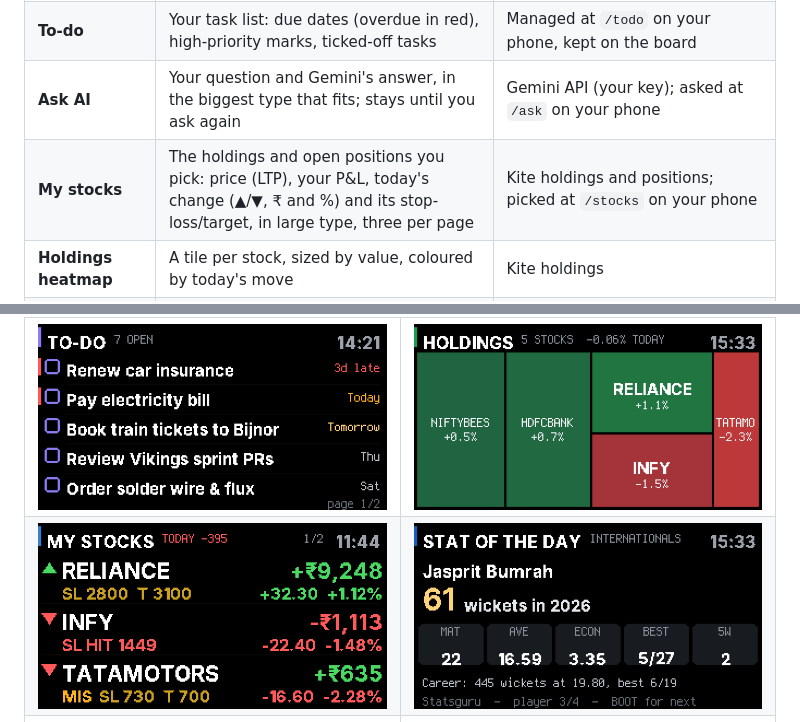
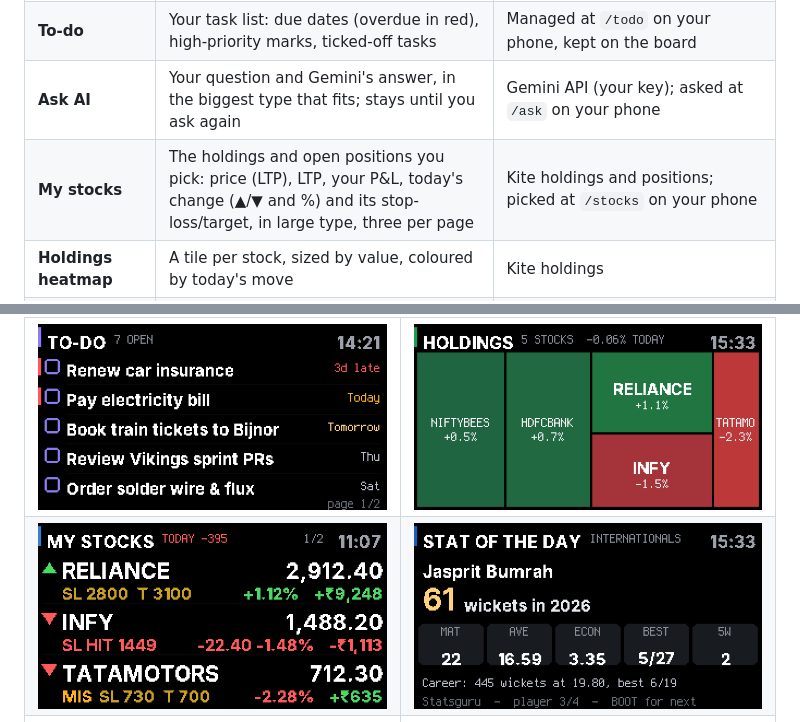
Before and after one commit to agarwalsarthak121/LilyGoESP32Projects, a Markdown page: t-display-dashboard/README.md, 2 parts joined by grey strips. Drawn GitHub-style; pictures changed too: t-display-dashboard/docs/extra-stocks.png.

```diff
--- a/t-display-dashboard/README.md
+++ b/t-display-dashboard/README.md
@@ -21,7 +21,7 @@ A Wi-Fi desk dashboard for the **LilyGO T-Display-S3** (ESP32-S3, 1.9" 320×170
 | **News** | Top 10 India headlines, one at a time in large text, with source and a progress bar | Google News India RSS (falls back to The Hindu, then Times of India) |
 | **To-do** | Your task list: due dates (overdue in red), high-priority marks, ticked-off tasks | Managed at `/todo` on your phone, kept on the board |
 | **Ask AI** | Your question and Gemini's answer, in the biggest type that fits; stays until you ask again | Gemini API (your key); asked at `/ask` on your phone |
-| **My stocks** | The holdings and open positions you pick: price (LTP), your P&L, today's change (▲/▼, ₹ and %) and its stop-loss/target, in large type, three per page | Kite holdings and positions; picked at `/stocks` on your phone |
+| **My stocks** | The holdings and open positions you pick: price (LTP), LTP, your P&L, today's change (▲/▼ and %) and its stop-loss/target, in large type, three per page | Kite holdings and positions; picked at `/stocks` on your phone |
 | **Holdings heatmap** | A tile per stock, sized by value, coloured by today's move | Kite holdings |
 | **Stat of the day** | A player's international numbers this year plus career line; a cricket fact when offline | ESPNcricinfo Statsguru |
 | **Trivia** | An India quiz question; the answer lights up after 30 s | `trivia_india.txt` on the board (241 questions, add your own) |
```
Also changed, not shown: other parts of t-display-dashboard/README.md (+1 -1 lines), t-display-dashboard/docs/extra-stocks-alerts.png, 1 other file.
